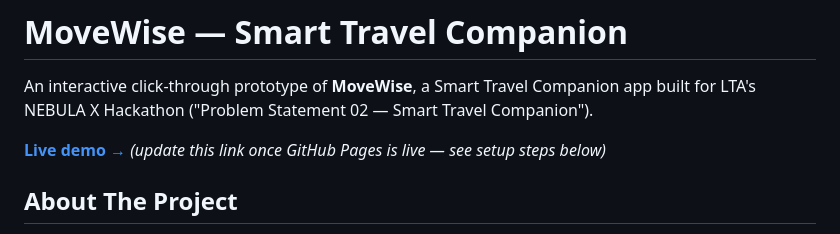
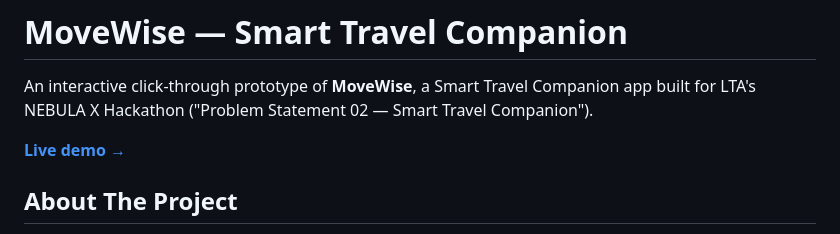
Before and after one commit to vatsala-pac/movewise, a Markdown page: README.md, the part around the change. GitHub-like rendering.

```diff
--- a/README.md
+++ b/README.md
@@ -4,8 +4,7 @@
 
 An interactive click-through prototype of **MoveWise**, a Smart Travel Companion app built for LTA's NEBULA X Hackathon ("Problem Statement 02 — Smart Travel Companion").
 
-**[Live demo →](https://YOUR-USERNAME.github.io/YOUR-REPO-NAME/)** *(update this link once GitHub Pages is live — see setup steps below)*
-
+**[Live demo →](https://vatsala-pac.github.io/movewise/)**
 ## About The Project
 
 **MoveWise** is a Smart Travel Companion app built for **LTA's NEBULA X Hackathon** — a direct response to Problem Statement 02, which calls for proactive, personalized decision support for Singapore's commuters instead of one-size-fits-all routing.
```
